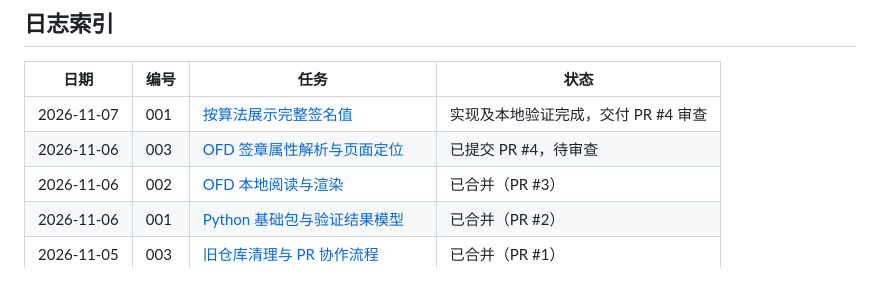
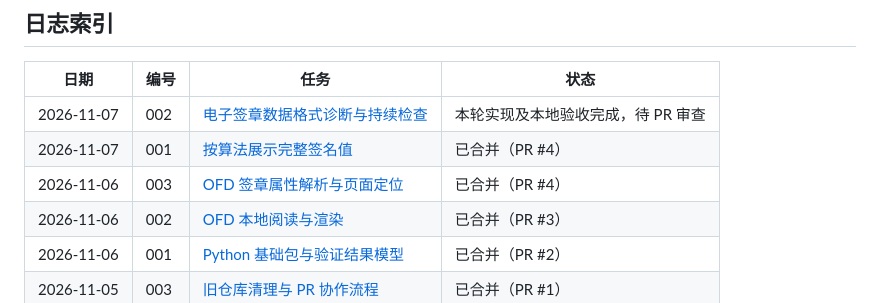
Before and after one commit to Loora1N/SealVerify, a Markdown page: docs/devlogs/README.md, the part around the change. Rendered like a GitHub page.

```diff
--- a/docs/devlogs/README.md
+++ b/docs/devlogs/README.md
@@ -17,8 +17,9 @@
 
 | 日期 | 编号 | 任务 | 状态 |
 | --- | --- | --- | --- |
-| 2026-11-07 | 001 | [按算法展示完整签名值](2026-11-07-001-signature-value-display.md) | 实现及本地验证完成，交付 PR #4 审查 |
-| 2026-11-06 | 003 | [OFD 签章属性解析与页面定位](2026-11-06-003-signature-inspection.md) | 已提交 PR #4，待审查 |
+| 2026-11-07 | 002 | [电子签章数据格式诊断与持续检查](2026-11-07-002-signature-format.md) | 本轮实现及本地验收完成，待 PR 审查 |
+| 2026-11-07 | 001 | [按算法展示完整签名值](2026-11-07-001-signature-value-display.md) | 已合并（PR #4） |
+| 2026-11-06 | 003 | [OFD 签章属性解析与页面定位](2026-11-06-003-signature-inspection.md) | 已合并（PR #4） |
 | 2026-11-06 | 002 | [OFD 本地阅读与渲染](2026-11-06-002-ofd-reader.md) | 已合并（PR #3） |
 | 2026-11-06 | 001 | [Python 基础包与验证结果模型](2026-11-06-001-python-foundation.md) | 已合并（PR #2） |
 | 2026-11-05 | 003 | [旧仓库清理与 PR 协作流程](2026-11-05-003-repository-cleanup-and-pr-workflow.md) | 已合并（PR #1） |
```
Also changed, not shown: README.md (+13 -6 lines), docs/devlogs/2026-11-07-002-signature-format.md (added, +74 -0 lines), docs/signature-format.md (added, +75 -0 lines), docs/signature-inspection.md (+3 -0 lines), docs/images/signature-format.png (added), 13 other files.
